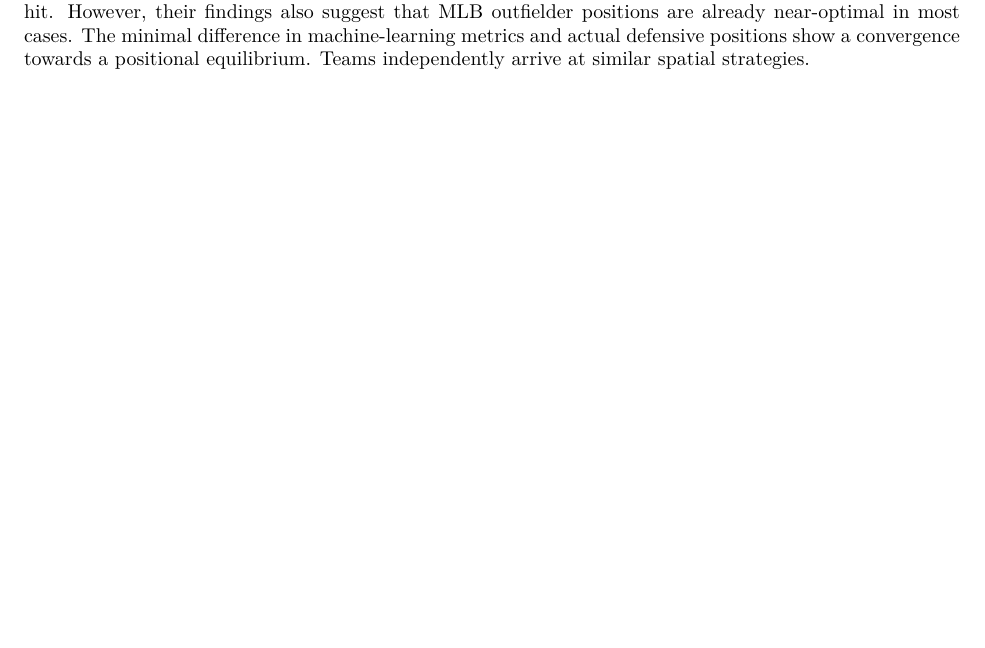
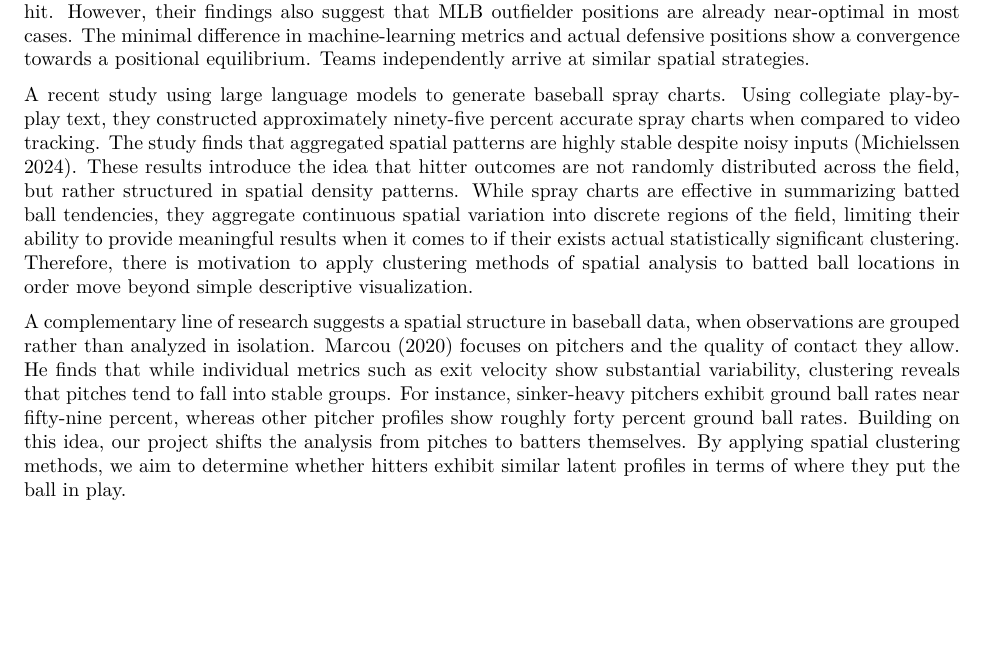
Before and after one commit to lwright02/Batting_Cluster_Project, an R Markdown document (SOSC_Spring_Final_Project.Rmd): part of page 3 of 4, cut so that both start at the same text, the shorter picture padded with empty space. The pictures show the output file SOSC_Spring_Final_Project.pdf that the author committed with the source.

Commit message:
progess'

```diff
--- a/SOSC_Spring_Final_Project.Rmd
+++ b/SOSC_Spring_Final_Project.Rmd
@@ -43,6 +43,18 @@ Gergis (2024) provides a recent and comprehensive analysis of on-base percentage
 
 Machine learning applications have been further extended to optimization in outfield defensive positioning. A study analyzing over fifty-one thousand batted balls from the 2023 MLB season evaluates how outfield positioning influences defensive outcomes. Results show that for ever one foot increase in straight line distance between a batted ball and the fielder, the odds of a hit increase by about five percent. They also found that higher exit velocity and steeper launch angles are associated with a lower probability of a base hit. However, their findings also suggest that MLB outfielder positions are already near-optimal in most cases. The minimal difference in machine-learning metrics and actual defensive positions show a convergence towards a positional equilibrium. Teams independently arrive at similar spatial strategies.
 
+A recent study using large language models to generate baseball spray charts. Using collegiate play-by-play text, they constructed approximately ninety-five percent accurate spray charts when compared to video tracking. The study finds that aggregated spatial patterns are highly stable despite noisy inputs (Michielssen 2024). These results introduce the idea that hitter outcomes are not randomly distributed across the field, but rather structured in spatial density patterns. While spray charts are effective in summarizing batted ball tendencies, they aggregate continuous spatial variation into discrete regions of the field, limiting their ability to provide meaningful results when it comes to if their exists actual statistically significant clustering. Therefore, there is motivation to apply clustering methods of spatial analysis to batted ball locations in order move beyond simple descriptive visualization.
+
+A complementary line of research suggests a spatial structure in baseball data, when observations are grouped rather than analyzed in isolation. Marcou (2020) focuses on pitchers and the quality of contact they allow. He finds that while individual metrics such as exit velocity show substantial variability, clustering reveals that pitches tend to fall into stable groups. For instance, sinker-heavy pitchers exhibit ground ball rates near fifty-nine percent, whereas other pitcher profiles show roughly forty percent ground ball rates. Building on this idea, our project shifts the analysis from pitches to batters themselves. By applying spatial clustering methods, we aim to determine whether hitters exhibit similar latent profiles in terms of where they put the ball in play.
+
+
+
+
+
+
+
+
+
 
 
 
```
Also changed, not shown: Bo_Bichette_BIP_2023.pdf (added), SOSC_Spring_Final_Project.pdf.
